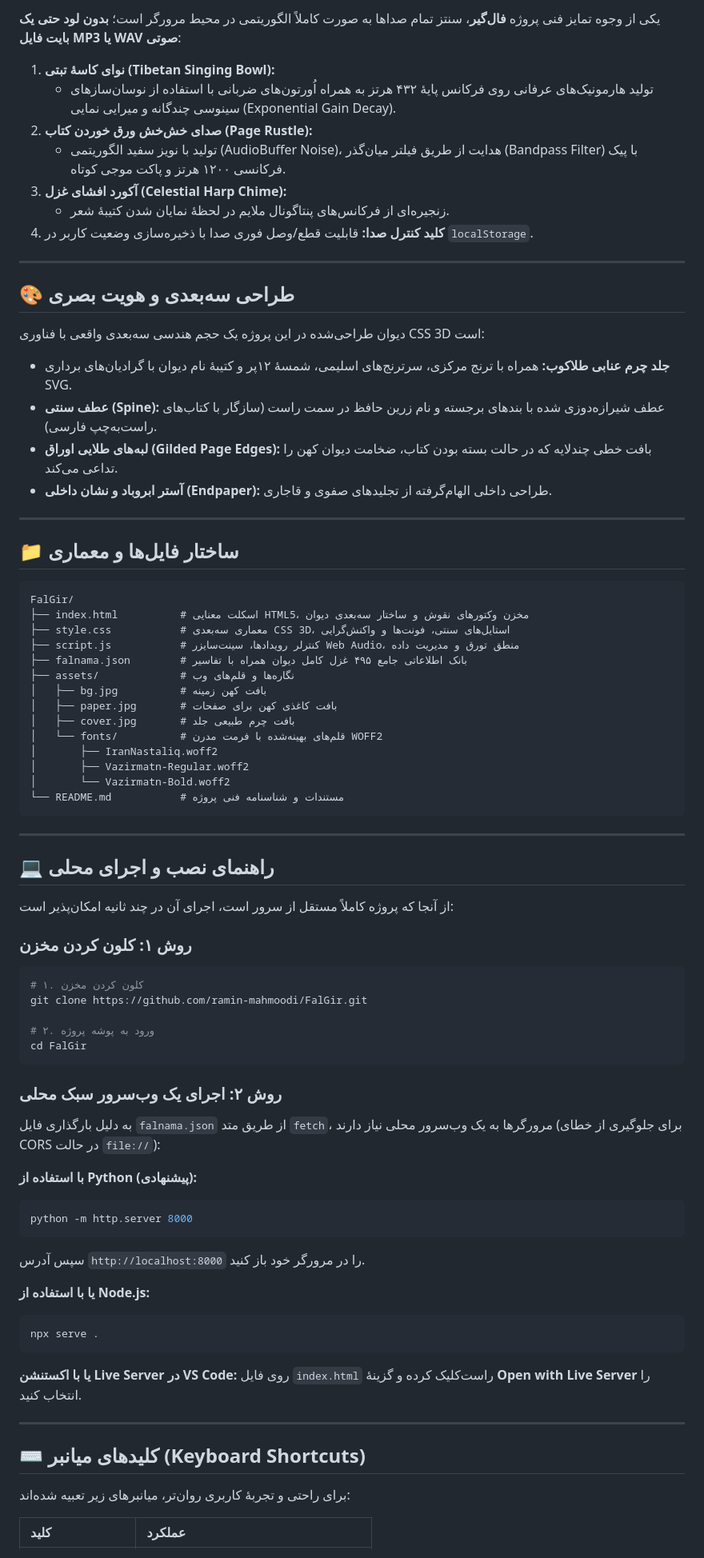
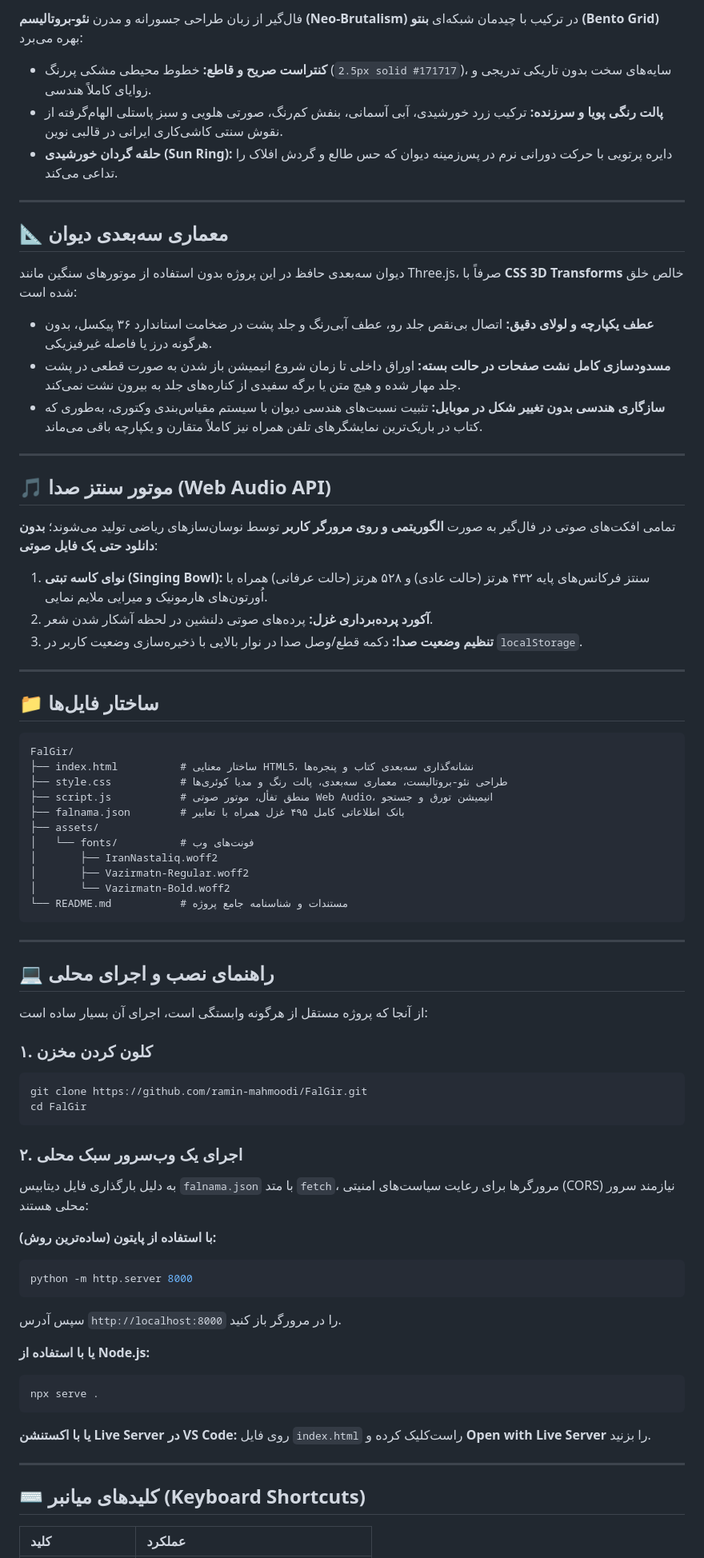
Before and after one commit to ramin-mahmoodi/FalGir, a Markdown page: README.md, the part around one of its changes. Shown at 80% size. GitHub-like rendering.

Commit message:
docs: update README with Neo-Brutalist design, 3D book architecture, and procedural audio details

````diff
--- a/README.md
+++ b/README.md
@@ -72,68 +65,65 @@
 
-یکی از وجوه تمایز فنی پروژه **فال‌گیر**، سنتز تمام صداها به صورت کاملاً الگوریتمی در محیط مرورگر است؛ **بدون لود حتی یک بایت فایل MP3 یا WAV صوتی**:
-
-1. **نوای کاسهٔ تبتی (Tibetan Singing Bowl):**
-   - تولید هارمونیک‌های عرفانی روی فرکانس پایهٔ ۴۳۲ هرتز به همراه اُورتون‌های ضربانی با استفاده از نوسان‌سازهای سینوسی چندگانه و میرایی نمایی (Exponential Gain Decay).
-2. **صدای خش‌خش ورق خوردن کتاب (Page Rustle):**
-   - تولید با نویز سفید الگوریتمی (AudioBuffer Noise)، هدایت از طریق فیلتر میان‌گذر (Bandpass Filter) با پیک فرکانسی ۱۲۰۰ هرتز و پاکت موجی کوتاه.
-3. **آکورد افشای غزل (Celestial Harp Chime):**
-   - زنجیره‌ای از فرکانس‌های پنتاگونال ملایم در لحظهٔ نمایان شدن کتیبهٔ شعر.
-4. **کلید کنترل صدا:** قابلیت قطع/وصل فوری صدا با ذخیره‌سازی وضعیت کاربر در `localStorage`.
+فال‌گیر از زبان طراحی جسورانه و مدرن **نئو-بروتالیسم (Neo-Brutalism)** در ترکیب با چیدمان شبکه‌ای **بنتو (Bento Grid)** بهره می‌برد:
+- **کنتراست صریح و قاطع:** خطوط محیطی مشکی پررنگ (`2.5px solid #171717`)، سایه‌های سخت بدون تاریکی تدریجی و زوایای کاملاً هندسی.
+- **پالت رنگی پویا و سرزنده:** ترکیب زرد خورشیدی، آبی آسمانی، بنفش کم‌رنگ، صورتی هلویی و سبز پاستلی الهام‌گرفته از نقوش سنتی کاشی‌کاری ایرانی در قالبی نوین.
+- **حلقه گردان خورشیدی (Sun Ring):** دایره پرتویی با حرکت دورانی نرم در پس‌زمینه دیوان که حس طالع و گردش افلاک را تداعی می‌کند.
 
 ---
 
-## 🎨 طراحی سه‌بعدی و هویت بصری
+## 📐 معماری سه‌بعدی دیوان
 
-دیوان طراحی‌شده در این پروژه یک حجم هندسی سه‌بعدی واقعی با فناوری CSS 3D است:
-- **جلد چرم عنابی طلاکوب:** همراه با ترنج مرکزی، سرترنج‌های اسلیمی، شمسهٔ ۱۲پر و کتیبهٔ نام دیوان با گرادیان‌های برداری SVG.
-- **عطف سنتی (Spine):** عطف شیرازه‌دوزی شده با بندهای برجسته و نام زرین حافظ در سمت راست (سازگار با کتاب‌های راست‌به‌چپ فارسی).
-- **لبه‌های طلایی اوراق (Gilded Page Edges):** بافت خطی چندلایه که در حالت بسته بودن کتاب، ضخامت دیوان کهن را تداعی می‌کند.
-- **آستر ابروباد و نشان داخلی (Endpaper):** طراحی داخلی الهام‌گرفته از تجلیدهای صفوی و قاجاری.
+دیوان سه‌بعدی حافظ در این پروژه بدون استفاده از موتورهای سنگین مانند Three.js، صرفاً با **CSS 3D Transforms** خالص خلق شده است:
+- **عطف یکپارچه و لولای دقیق:** اتصال بی‌نقص جلد رو، عطف آبی‌رنگ و جلد پشت در ضخامت استاندارد ۳۶ پیکسل، بدون هرگونه درز یا فاصله غیرفیزیکی.
+- **مسدودسازی کامل نشت صفحات در حالت بسته:** اوراق داخلی تا زمان شروع انیمیشن باز شدن به صورت قطعی در پشت جلد مهار شده و هیچ متن یا برگه سفیدی از کناره‌های جلد به بیرون نشت نمی‌کند.
+- **سازگاری هندسی بدون تغییر شکل در موبایل:** تثبیت نسبت‌های هندسی دیوان با سیستم مقیاس‌بندی وکتوری، به‌طوری که کتاب در باریک‌ترین نمایشگرهای تلفن همراه نیز کاملاً متقارن و یکپارچه باقی می‌ماند.
 
 ---
 
-## 📁 ساختار فایل‌ها و معماری
+## 🎵 موتور سنتز صدا (Web Audio API)
+
+تمامی افکت‌های صوتی در فال‌گیر به صورت **الگوریتمی و روی مرورگر کاربر** توسط نوسان‌سازهای ریاضی تولید می‌شوند؛ **بدون دانلود حتی یک فایل صوتی**:
+1. **نوای کاسه تبتی (Singing Bowl):** سنتز فرکانس‌های پایه ۴۳۲ هرتز (حالت عادی) و ۵۲۸ هرتز (حالت عرفانی) همراه با اُورتون‌های هارمونیک و میرایی ملایم نمایی.
+2. **آکورد پرده‌برداری غزل:** پرده‌های صوتی دلنشین در لحظه آشکار شدن شعر.
+3. **تنظیم وضعیت صدا:** دکمه قطع/وصل صدا در نوار بالایی با ذخیره‌سازی وضعیت کاربر در `localStorage`.
+
+---
+
+## 📁 ساختار فایل‌ها
 
 ```text
 FalGir/
-├── index.html          # اسکلت معنایی HTML5، مخزن وکتورهای نقوش و ساختار سه‌بعدی دیوان
-├── style.css           # معماری سه‌بعدی CSS 3D، استایل‌های سنتی، فونت‌ها و واکنش‌گرایی
-├── script.js           # کنترلر رویدادها، سینت‌سایزر Web Audio، منطق تورق و مدیریت داده
-├── falnama.json        # بانک اطلاعاتی جامع ۴۹۵ غزل کامل دیوان همراه با تفاسیر
-├── assets/             # نگاره‌ها و قلم‌های وب
-│   ├── bg.jpg          # بافت کهن زمینه
-│   ├── paper.jpg       # بافت کاغذی کهن برای صفحات
-│   ├── cover.jpg       # بافت چرم طبیعی جلد
-│   └── fonts/          # قلم‌های بهینه‌شده با فرمت مدرن WOFF2
+├── index.html          # ساختار معنایی HTML5، نشانه‌گذاری سه‌بعدی کتاب و پنجره‌ها
+├── style.css           # طراحی نئو-بروتالیست، معماری سه‌بعدی، پالت رنگ و مدیا کوئری‌ها
+├── script.js           # منطق تفأل، موتور صوتی Web Audio، انیمیشن تورق و جستجو
+├── falnama.json        # بانک اطلاعاتی کامل ۴۹۵ غزل همراه با تعابیر
+├── assets/
+│   └── fonts/          # فونت‌های وب
 │       ├── IranNastaliq.woff2
 │       ├── Vazirmatn-Regular.woff2
 │       └── Vazirmatn-Bold.woff2
-└── README.md           # مستندات و شناسنامه فنی پروژه
+└── README.md           # مستندات و شناسنامه جامع پروژه
 ```
 
 ---
 
 ## 💻 راهنمای نصب و اجرای محلی
 
-از آنجا که پروژه کاملاً مستقل از سرور است، اجرای آن در چند ثانیه امکان‌پذیر است:
+از آنجا که پروژه مستقل از هرگونه وابستگی است، اجرای آن بسیار ساده است:
 
-### روش ۱: کلون کردن مخزن
+### ۱. کلون کردن مخزن
 ```bash
-# ۱. کلون کردن مخزن
 git clone https://github.com/ramin-mahmoodi/FalGir.git
-
-# ۲. ورود به پوشه پروژه
 cd FalGir
 ```
 
-### روش ۲: اجرای یک وب‌سرور سبک محلی
-به دلیل بارگذاری فایل `falnama.json` از طریق متد `fetch`، مرورگرها به یک وب‌سرور محلی نیاز دارند (برای جلوگیری از خطای CORS در حالت `file://`):
+### ۲. اجرای یک وب‌سرور سبک محلی
+به دلیل بارگذاری فایل دیتابیس `falnama.json` با متد `fetch`، مرورگرها برای رعایت سیاست‌های امنیتی (CORS) نیازمند سرور محلی هستند:
 
-**با استفاده از Python (پیشنهادی):**
+**با استفاده از پایتون (ساده‌ترین روش):**
 ```bash
 python -m http.server 8000
 ```
-سپس آدرس `http://localhost:8000` را در مرورگر خود باز کنید.
+سپس آدرس `http://localhost:8000` را در مرورگر باز کنید.
 
 **یا با استفاده از Node.js:**
 ```bash
@@ -141,13 +131,11 @@ npx serve .
 ```
 
 **یا با اکستنشن Live Server در VS Code:**
-روی فایل `index.html` راست‌کلیک کرده و گزینهٔ **Open with Live Server** را انتخاب کنید.
+روی فایل `index.html` راست‌کلیک کرده و **Open with Live Server** را بزنید.
 
 ---
 
 ## ⌨️ کلیدهای میانبر (Keyboard Shortcuts)
 
-برای راحتی و تجربهٔ کاربری روان‌تر، میانبرهای زیر تعبیه شده‌اند:
-
 | کلید | عملکرد |
 | :--- | :--- |
````
Also changed, not shown: other parts of README.md (+37 -46 lines).
